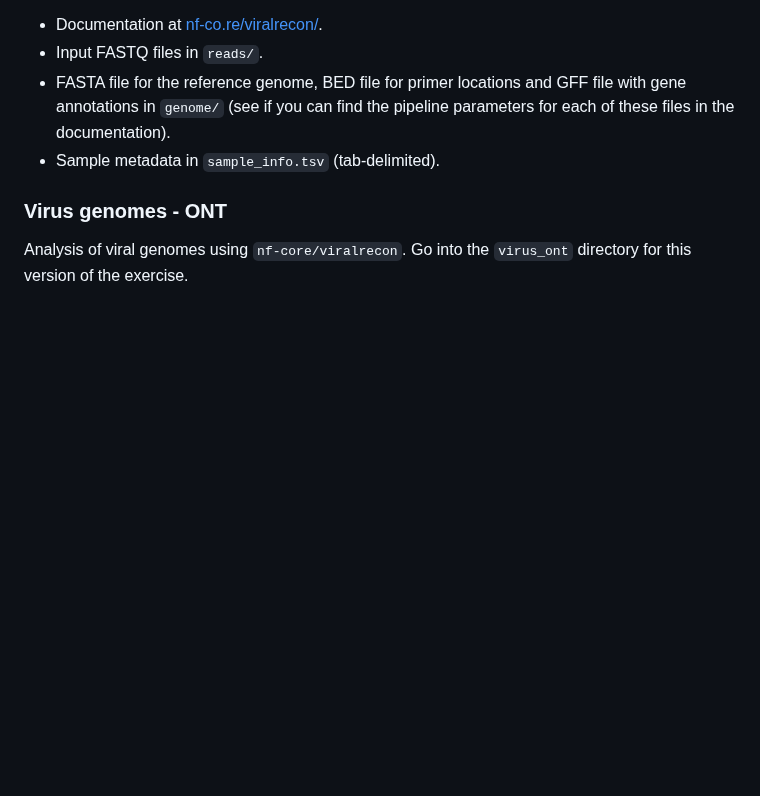
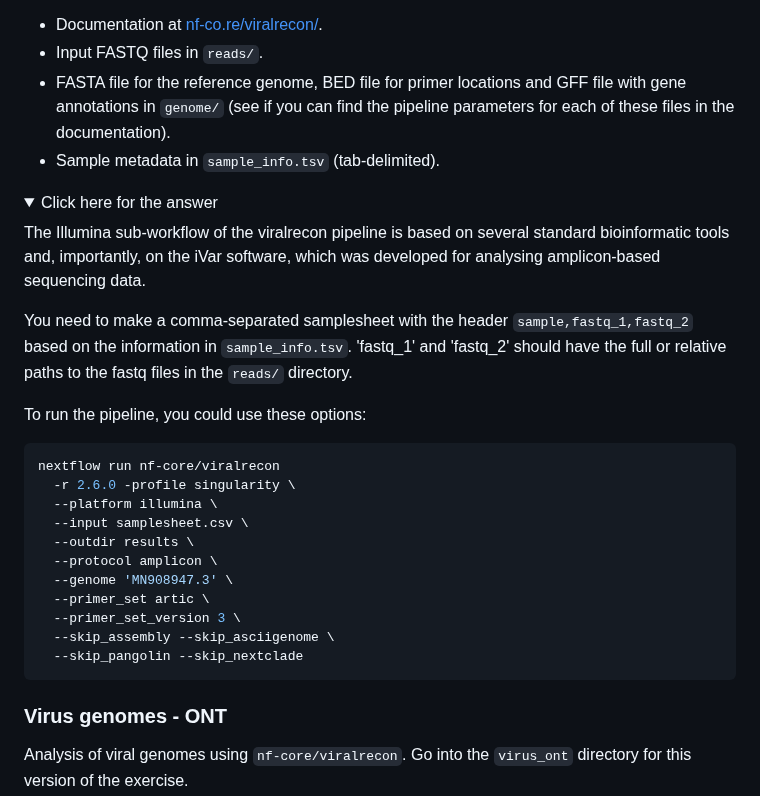
Before and after one commit to cambiotraining/bioinformatics-software-pipelines, a Markdown page: materials/03-nfcore.md, the part around one of its changes. Rendered like a GitHub page; folded sections open; blank space fills up the shorter version.

Commit message:
Update 03-nfcore.md
Added example answer for viralrecon/illumina

````diff
--- a/materials/03-nfcore.md
+++ b/materials/03-nfcore.md
@@ -336,3 +336,25 @@ Go into the `virus_illumina` directory for this version of the exercise.
 - FASTA file for the reference genome, BED file for primer locations and GFF file with gene annotations in `genome/` (see if you can find the pipeline parameters for each of these files in the documentation).
 - Sample metadata in `sample_info.tsv` (tab-delimited).
 
+<details><summary>Click here for the answer</summary>
+
+The Illumina sub-workflow of the viralrecon pipeline is based on several standard bioinformatic tools and, importantly, on the iVar software, which was developed for analysing amplicon-based sequencing data.
+
+You need to make a comma-separated samplesheet with the header `sample,fastq_1,fastq_2` based on the information in `sample_info.tsv`. 'fastq_1' and 'fastq_2' should have the full or relative paths to the fastq files in the `reads/` directory.
+
+To run the pipeline, you could use these options:
+
+```bash
+nextflow run nf-core/viralrecon
+  -r 2.6.0 -profile singularity \
+  --platform illumina \
+  --input samplesheet.csv \
+  --outdir results \
+  --protocol amplicon \
+  --genome 'MN908947.3' \
+  --primer_set artic \
+  --primer_set_version 3 \
+  --skip_assembly --skip_asciigenome \
+  --skip_pangolin --skip_nextclade
+```
+
````
Also changed, not shown: other parts of materials/03-nfcore.md (+2 -0 lines).
